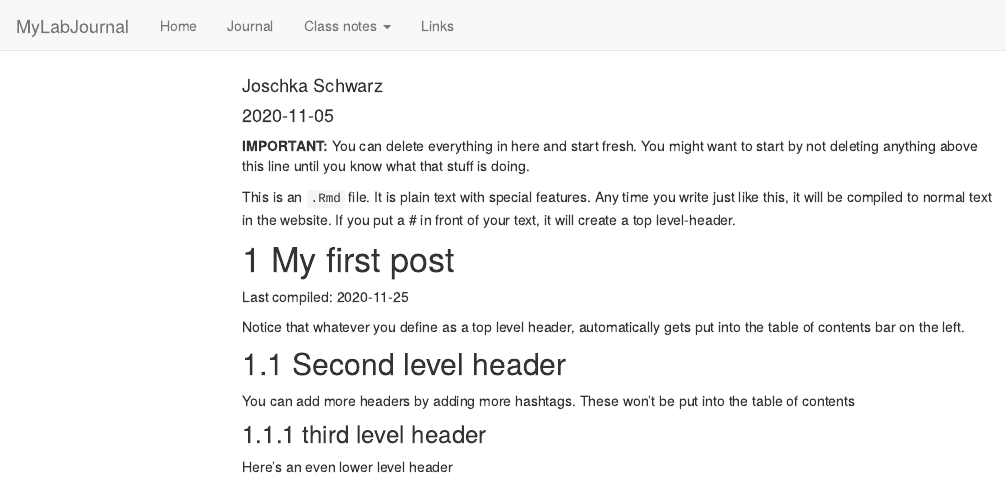
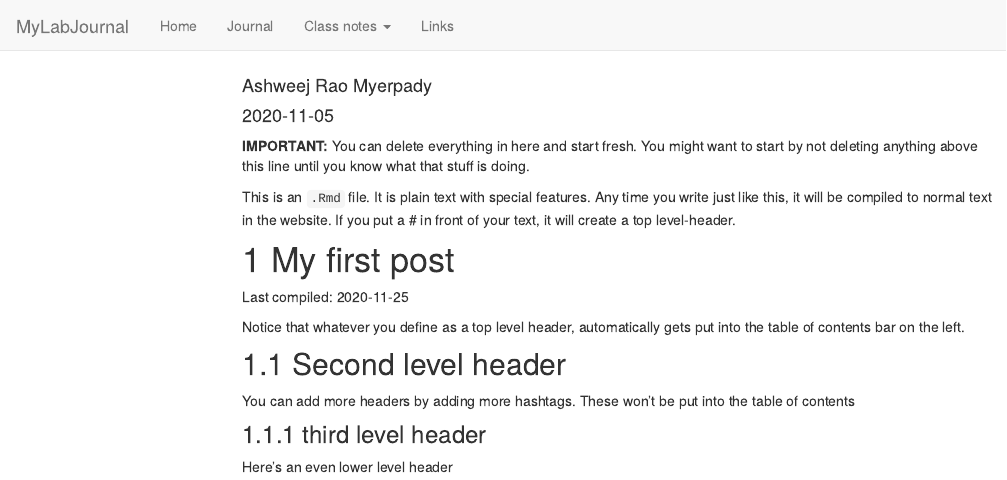
Before and after one commit to TUHHStartupEngineers/ws20-business-data-science-basics---lab-journal-ash93pat, an R Markdown document (journal.Rmd): the page in a window 1100 px wide, from its top. Rendered offline with R 4.5, knitr and Pandoc, with nearby package versions; code that draws random numbers runs with fixed seeds of ours; menus at the side of the page are left out.

Commit message:
changed name

```diff
--- a/journal.Rmd
+++ b/journal.Rmd
@@ -1,6 +1,6 @@
 ---
 title: "Journal (reproducible report)"
-author: "Joschka Schwarz"
+author: "Ashweej Rao Myerpady"
 date: "2020-11-05"
 output:
   html_document:
```
Also changed, not shown: journal_files/figure-html/unnamed-chunk-1-1.png, testfile.rds, 5 other files.
